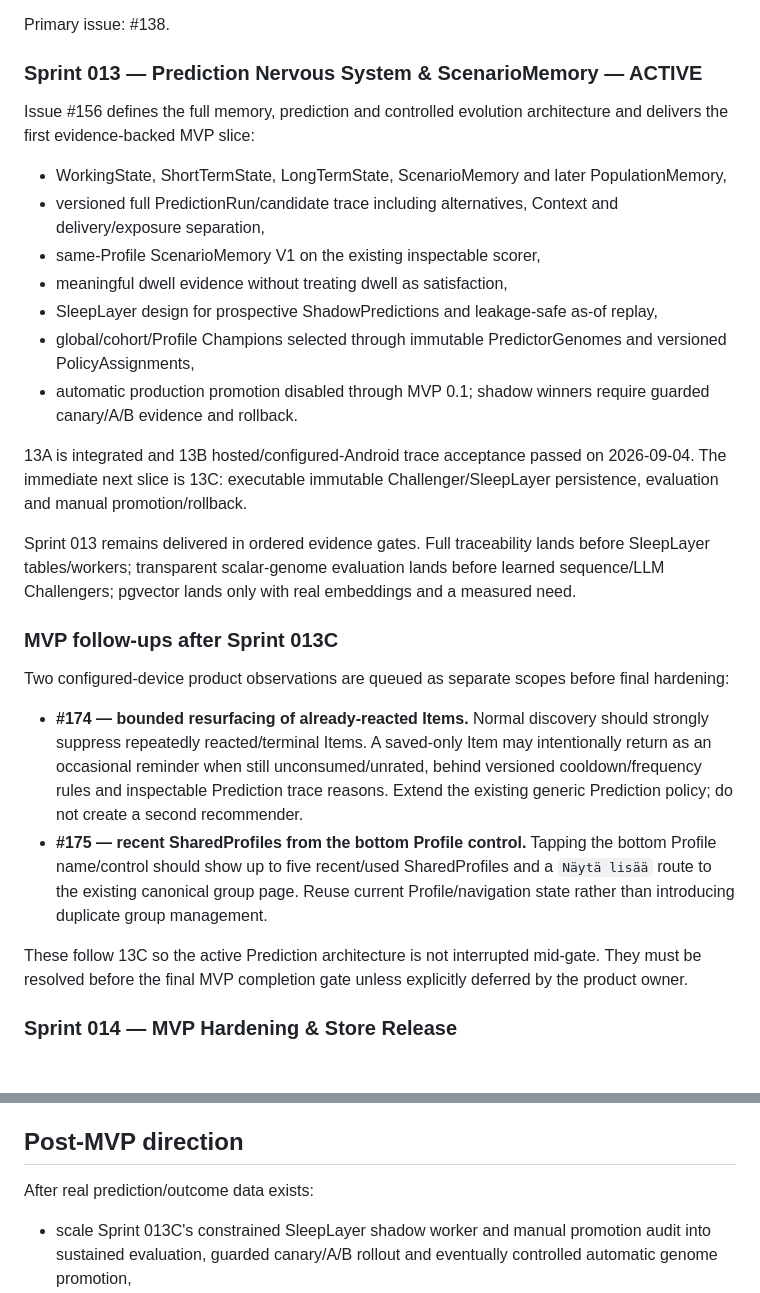
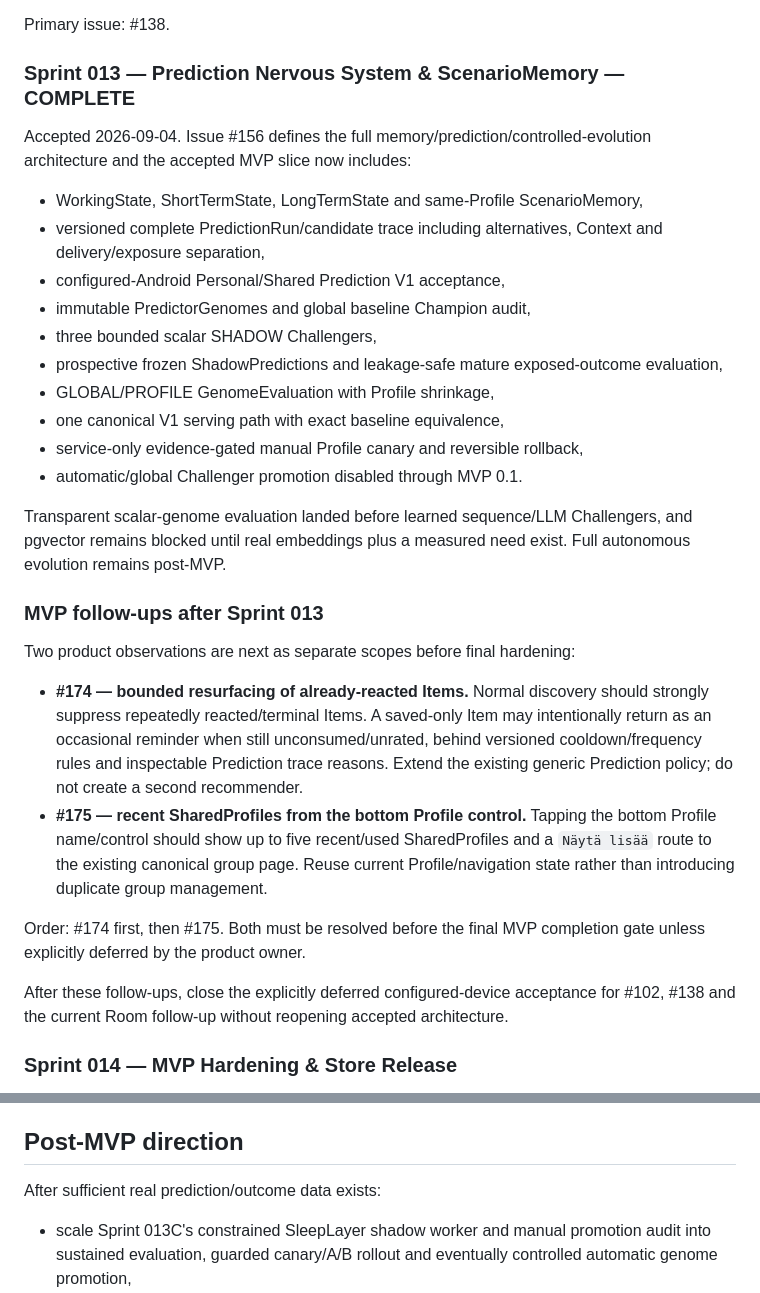
Before and after one commit to Kajooja/Kajo, a Markdown page: docs/project/ROADMAP.md, 2 parts joined by grey strips. GitHub-like rendering; blank space fills up the shorter version.

Commit message:
Advance roadmap past accepted Sprint 013

```diff
--- a/docs/project/ROADMAP.md
+++ b/docs/project/ROADMAP.md
@@ -118,30 +118,33 @@ Add narrow messaging only after Lists are stable so messages can reference estab
 
 Primary issue: #138.
 
-### Sprint 013 — Prediction Nervous System & ScenarioMemory — ACTIVE
+### Sprint 013 — Prediction Nervous System & ScenarioMemory — COMPLETE
 
-Issue #156 defines the full memory, prediction and controlled evolution architecture and delivers the first evidence-backed MVP slice:
+Accepted 2026-09-04. Issue #156 defines the full memory/prediction/controlled-evolution architecture and the accepted MVP slice now includes:
 
-- WorkingState, ShortTermState, LongTermState, ScenarioMemory and later PopulationMemory,
-- versioned full PredictionRun/candidate trace including alternatives, Context and delivery/exposure separation,
-- same-Profile ScenarioMemory V1 on the existing inspectable scorer,
-- meaningful dwell evidence without treating dwell as satisfaction,
-- SleepLayer design for prospective ShadowPredictions and leakage-safe as-of replay,
-- global/cohort/Profile Champions selected through immutable PredictorGenomes and versioned PolicyAssignments,
-- automatic production promotion disabled through MVP 0.1; shadow winners require guarded canary/A/B evidence and rollback.
+- WorkingState, ShortTermState, LongTermState and same-Profile ScenarioMemory,
+- versioned complete PredictionRun/candidate trace including alternatives, Context and delivery/exposure separation,
+- configured-Android Personal/Shared Prediction V1 acceptance,
+- immutable PredictorGenomes and global baseline Champion audit,
+- three bounded scalar SHADOW Challengers,
+- prospective frozen ShadowPredictions and leakage-safe mature exposed-outcome evaluation,
+- GLOBAL/PROFILE GenomeEvaluation with Profile shrinkage,
+- one canonical V1 serving path with exact baseline equivalence,
+- service-only evidence-gated manual Profile canary and reversible rollback,
+- automatic/global Challenger promotion disabled through MVP 0.1.
 
-13A is integrated and 13B hosted/configured-Android trace acceptance passed on 2026-09-04. The immediate next slice is 13C: executable immutable Challenger/SleepLayer persistence, evaluation and manual promotion/rollback.
+Transparent scalar-genome evaluation landed before learned sequence/LLM Challengers, and pgvector remains blocked until real embeddings plus a measured need exist. Full autonomous evolution remains post-MVP.
 
-Sprint 013 remains delivered in ordered evidence gates. Full traceability lands before SleepLayer tables/workers; transparent scalar-genome evaluation lands before learned sequence/LLM Challengers; pgvector lands only with real embeddings and a measured need.
+### MVP follow-ups after Sprint 013
 
-### MVP follow-ups after Sprint 013C
-
-Two configured-device product observations are queued as separate scopes before final hardening:
+Two product observations are next as separate scopes before final hardening:
 
 - **#174 — bounded resurfacing of already-reacted Items.** Normal discovery should strongly suppress repeatedly reacted/terminal Items. A saved-only Item may intentionally return as an occasional reminder when still unconsumed/unrated, behind versioned cooldown/frequency rules and inspectable Prediction trace reasons. Extend the existing generic Prediction policy; do not create a second recommender.
 - **#175 — recent SharedProfiles from the bottom Profile control.** Tapping the bottom Profile name/control should show up to five recent/used SharedProfiles and a `Näytä lisää` route to the existing canonical group page. Reuse current Profile/navigation state rather than introducing duplicate group management.
 
-These follow 13C so the active Prediction architecture is not interrupted mid-gate. They must be resolved before the final MVP completion gate unless explicitly deferred by the product owner.
+Order: #174 first, then #175. Both must be resolved before the final MVP completion gate unless explicitly deferred by the product owner.
+
+After these follow-ups, close the explicitly deferred configured-device acceptance for #102, #138 and the current Room follow-up without reopening accepted architecture.
 
 ### Sprint 014 — MVP Hardening & Store Release
 
@@ -155,7 +158,7 @@ Primary production-security issue: #160. Production email delivery remains coord
 
 ## Post-MVP direction
 
-After real prediction/outcome data exists:
+After sufficient real prediction/outcome data exists:
 
 - scale Sprint 013C's constrained SleepLayer shadow worker and manual promotion audit into sustained evaluation, guarded canary/A/B rollout and eventually controlled automatic genome promotion,
 - population scenario learning at scale behind privacy/minimum-cohort gates,
```
